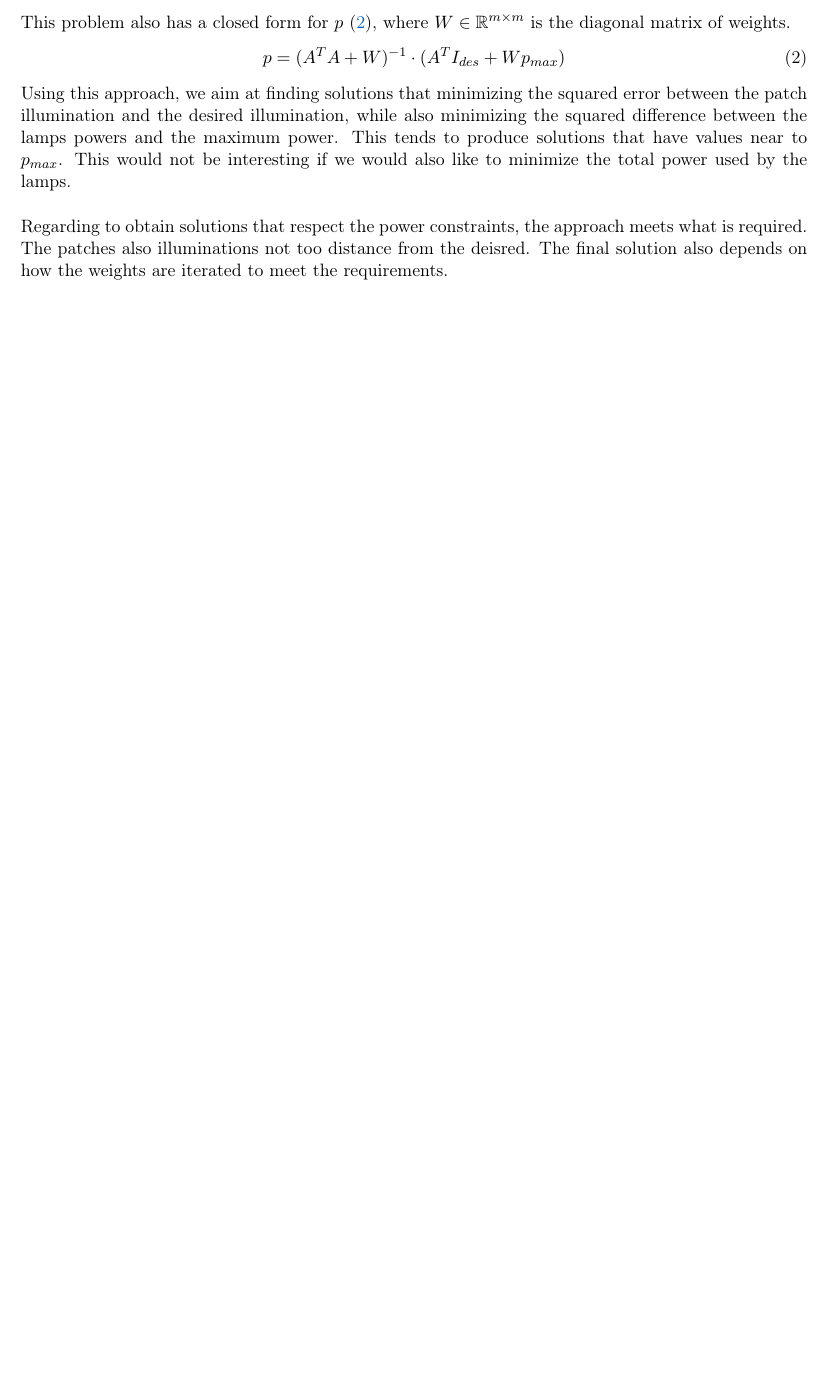
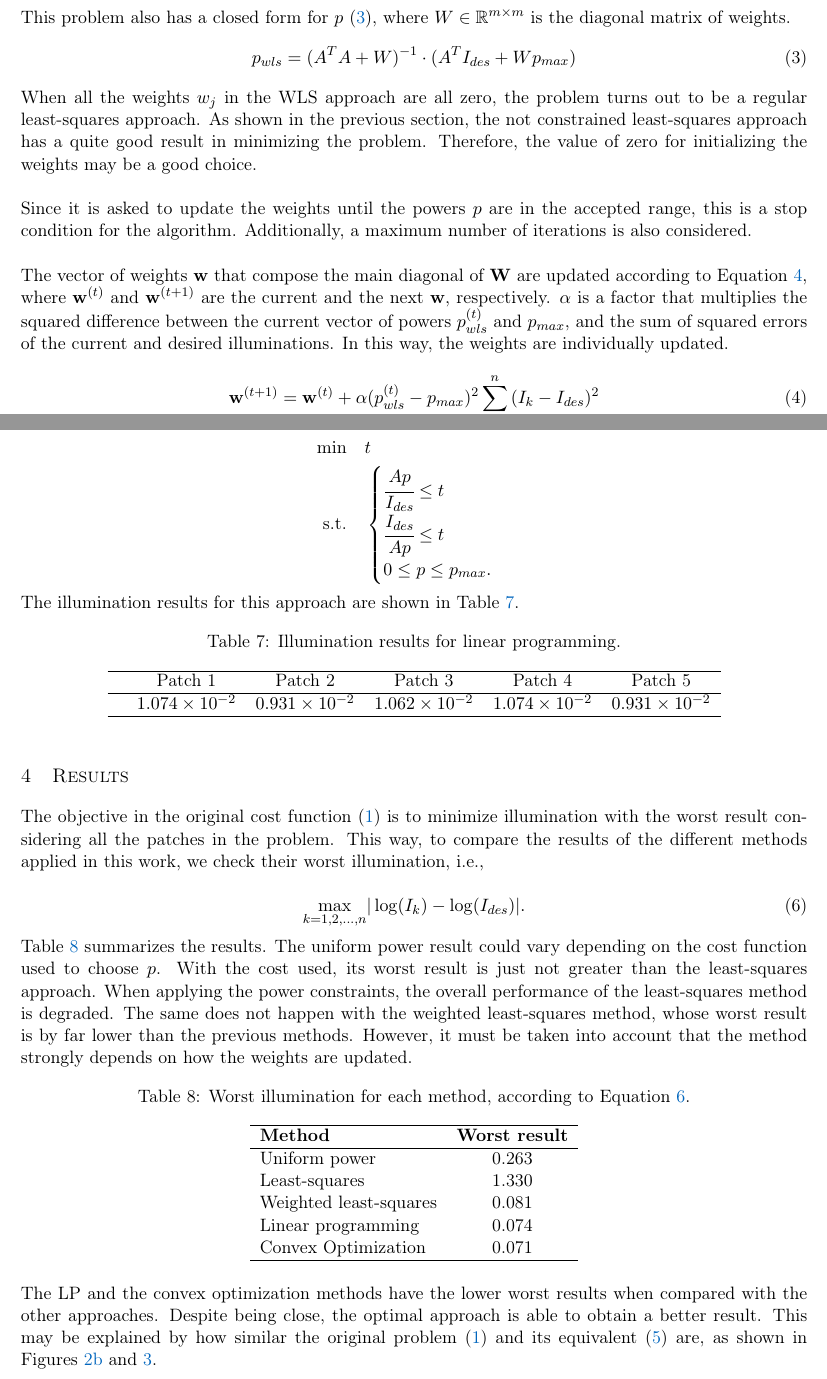
Before and after one commit to felypemaciel/lamps, a LaTeX document (report/lamps.tex): part of page 6 of 8 before the commit and two parts of pages 6 and 8 of 8 after it, the two joined at a grey line, cut so that both start at the same text, the shorter picture padded with empty space. Compiled offline with pdfLaTeX.

Commit message:
code and report finished

```diff
--- a/report/lamps.tex
+++ b/report/lamps.tex
@@ -231,10 +243,17 @@ The purpose of this additional term is to penalise the cost function for values
 
 This problem also has a closed form for $p$ (\ref{eq:p-weighted-least-squares}), where $W \in \mathbb{R}^{m \times m}$ is the diagonal matrix of weights.
 \begin{equation}
-    p = (A^T A + W)^{-1} \cdot (A^T I_{des} + W p_{max})
+    p_{wls} = (A^T A + W)^{-1} \cdot (A^T I_{des} + W p_{max})
     \label{eq:p-weighted-least-squares}
 \end{equation}
 
-Using this approach, we aim at finding solutions that minimizing the squared error between the patch illumination and the desired illumination, while also minimizing the squared difference between the lamps powers and the maximum power. This tends to produce solutions that have values near to $p_{max}$. This would not be interesting if we would also like to minimize the total power used by the lamps.\\
+When all the weights $w_j$ in the WLS approach are all zero, the problem turns out to be a regular least-squares approach. As shown in the previous section, the not constrained least-squares approach has a quite good result in minimizing the problem. Therefore, the value of zero for initializing the weights may be a good choice.\\
 
-Regarding to obtain solutions that respect the power constraints, the approach meets what is required. The patches also illuminations not too distance from the deisred. The final solution also depends on how the weights are iterated to meet the requirements.
+Since it is asked to update the weights until the powers $p$ are in the accepted range, this is a stop condition for the algorithm. Additionally, a maximum number of iterations is also considered. \\
+
+The vector of weights $\mathbf{w}$ that compose the main diagonal of $\mathbf{W}$ are updated according to Equation~\ref{eq:weight-update}, where $\mathbf{w}^{(t)}$ and $\mathbf{w}^{(t+1)}$ are the current and the next $\mathbf{w}$, respectively. $\alpha$ is a factor that multiplies the squared difference between the current vector of powers $p_{wls}^{(t)}$ and $p_{max}$, and the sum of squared errors of the current and desired illuminations. In this way, the weights are individually updated.
+
+\begin{equation}
+    \mathbf{w}^{(t+1)} = \mathbf{w}^{(t)} + \alpha (p_{wls}^{(t)} - p_{max})^2 \sum_{k=1}^{n}{(I_k - I_{des})^2}
+    \label{eq:weight-update}
+\end{equation}
@@ -284,4 +340,59 @@ As $I_k$ approaches $I_{des}$, the fraction $\cfrac{I_k}{I_{des}}$ gets closer t
     \caption{Behaviour of the function $h(u)$.}\label{fig:convex-function}
 \end{figure}
 
+For this approach, the equivalent problem in Equation~\ref{eq:equivalent-problem} is reformulated as
+
+\begin{equation*}
+    \begin{aligned}
+        \min \quad & t\\
+        \text{s.t.} \quad & \begin{cases}
+            \cfrac{Ap}{I_{des}} \leq t\\
+            \cfrac{I_{des}}{Ap} \leq t\\
+            0 \leq p \leq p_{max}.\end{cases}
+    \end{aligned}
+\end{equation*}
+
+The illumination results for this approach are shown in Table~\ref{tab:convex}.
+
+\begin{table}[!htb]
+    \centering
+    \caption{Illumination results for linear programming.}
+    \begin{tabular}{lccccc}
+        \hline
+        & Patch 1 & Patch 2 & Patch 3 & Patch 4 & Patch 5\\
+        \hline
+        & $1.074\times10^{-2}$ & $0.931\times10^{-2}$ & $1.062\times10^{-2}$ & $1.074\times10^{-2}$ & $0.931\times10^{-2}$\\
+        \hline
+    \end{tabular}\label{tab:convex}
+\end{table}
+
+\section{Results}
+
+The objective in the original cost function (\ref{eq:original-cost}) is to minimize illumination with the worst result considering all the patches in the problem. This way, to compare the results of the different methods applied in this work, we check their worst illumination, i.e.,
+
+\begin{equation}
+    \underset{k=1,2,\dots,n}{\max} \vert \log(I_k) - \log(I_{des}) \vert.
+    \label{eq:worst}
+\end{equation}
+
+Table~\ref{tab:worst} summarizes the results. The uniform power result could vary depending on the cost function used to choose $p$. With the cost used, its worst result is just not greater than the least-squares approach. When applying the power constraints, the overall performance of the least-squares method is degraded. The same does not happen with the weighted least-squares method, whose worst result is by far lower than the previous methods. However, it must be taken into account that the method strongly depends on how the weights are updated.
+
+\begin{table}[!htb]
+    \centering
+    \caption{Worst illumination for each method, according to Equation~\ref{eq:worst}.}
+    \begin{tabular}{lc}
+        \hline
+        \textbf{Method} & \textbf{Worst result}\\
+        \hline
+        Uniform power           & 0.263 \\
+        Least-squares           & 1.330 \\
+        Weighted least-squares  & 0.081 \\
+        Linear programming      & 0.074 \\
+        Convex Optimization     & 0.071 \\
+        \hline
+    \end{tabular}\label{tab:worst}
+\end{table}
+
+The LP and the convex optimization methods have the lower worst results when compared with the other approaches. Despite being close, the optimal approach is able to obtain a better result. This may be explained by how similar the original problem (\ref{eq:original-cost}) and its equivalent (\ref{eq:equivalent-problem}) are, as shown in Figures~\ref{fig:uniform-power-cost} and~\ref{fig:convex-function}.
+
 \end{document}
```
Also changed, not shown: report/figures/convex-function.pdf, report/figures/lamps-patches-position.pdf, report/figures/uniform-power-worst.pdf (added), report/figures/uniform-power.pdf, report/lamps.pdf, report/lamps.tex (117 more changed lines), 8 other files.
